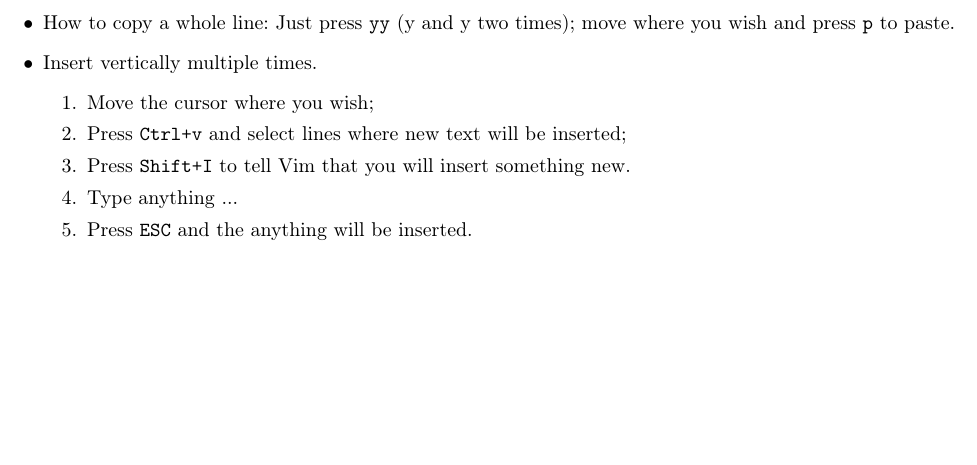
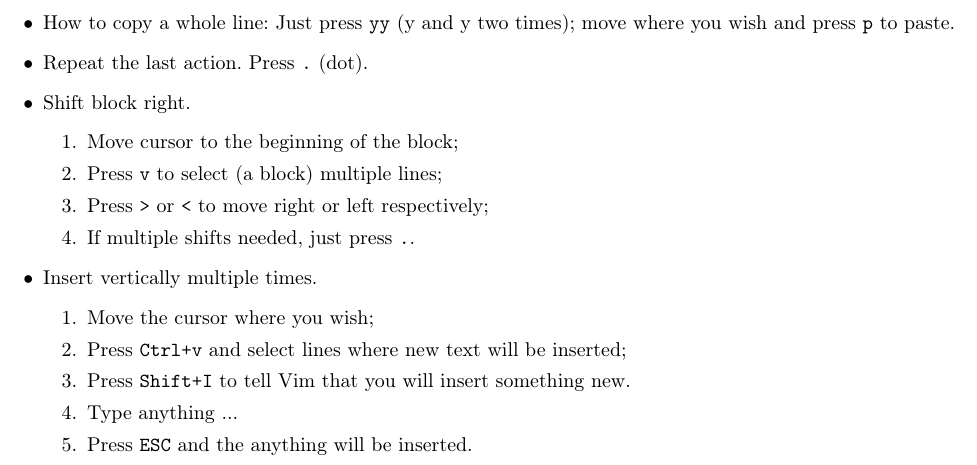
Before and after one commit to scidam/vim, a LaTeX document (utips.tex): part of the page, cut so that both start at the same text, the shorter picture padded with empty space. Compiled offline with pdfLaTeX.

Commit message:
Additional tips

```diff
--- a/utips.tex
+++ b/utips.tex
@@ -33,6 +33,17 @@
 
 	\item How to copy a whole line: Just press \texttt{yy} (y and y two times); move where you wish and press \texttt{p} to paste.
 
+        \item Repeat the last action. Press \texttt{.} (dot).
+
+	\item  Shift block right. \begin{enumerate}
+
+			\item Move cursor to the beginning of the block;
+			\item Press \texttt{v} to select (a block) multiple lines;
+			\item Press \texttt{>} or \texttt{<} to move right or left respectively;
+			\item If multiple shifts needed, just press \texttt{.}.
+		\end{enumerate}
+
+
 	\item  Insert vertically multiple times. \begin{enumerate}
 		\item Move the cursor where you wish;
 		\item Press \texttt{Ctrl+v} and select lines where new text will be inserted;
```
